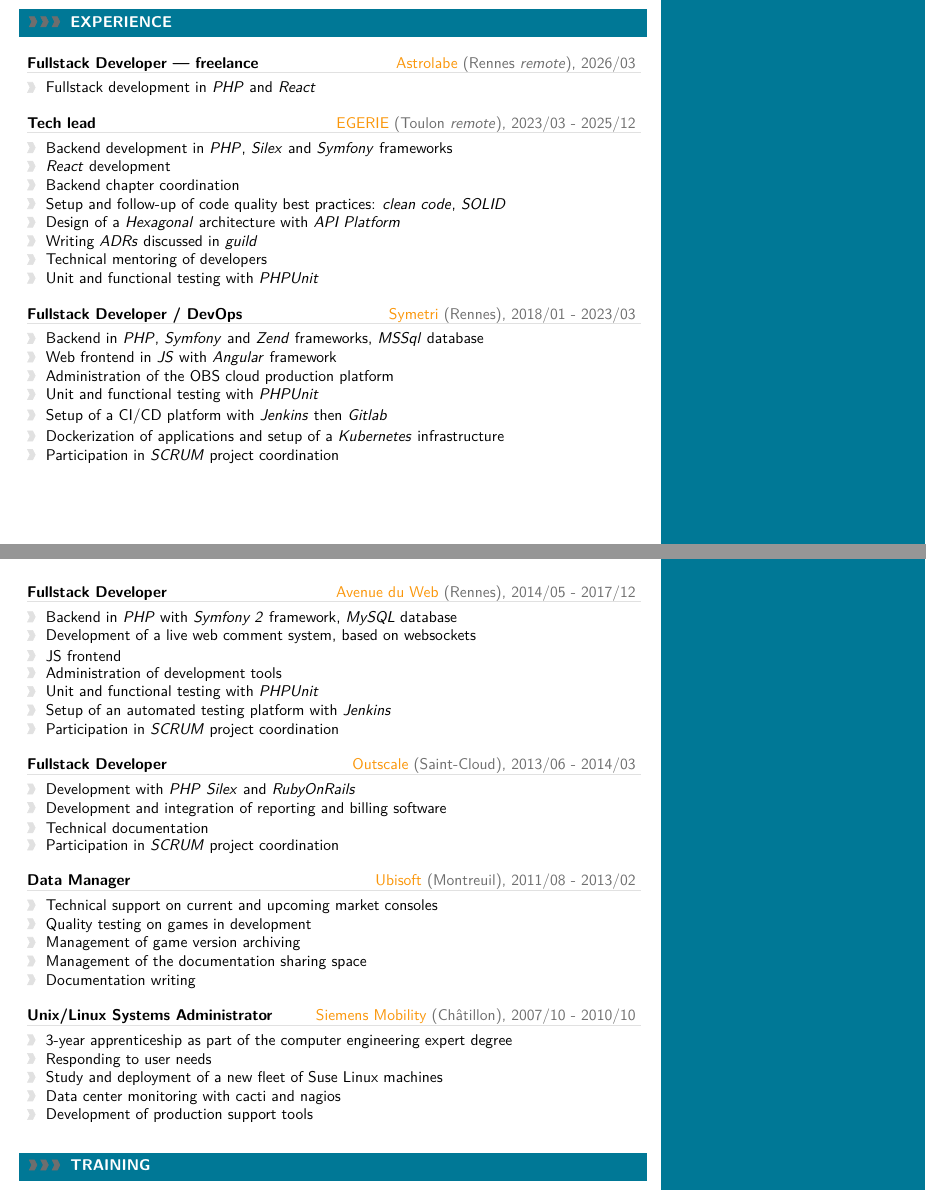
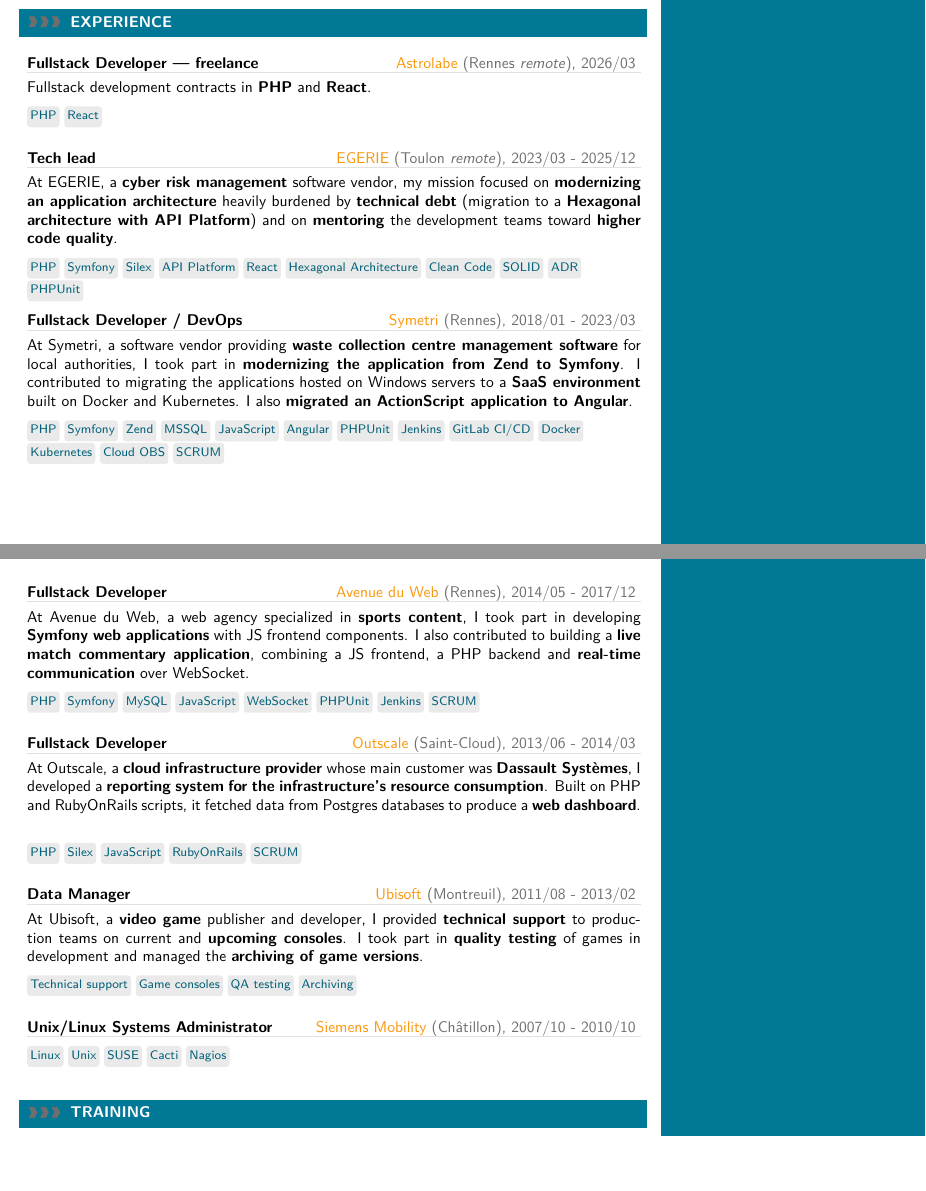
Before and after one commit to loconox/latexcv, a LaTeX CV (cv_jeremie_libeau_en.tex, which reads content_en.tex, cv_preamble.tex): two parts of pages 1 and 2 of 4, joined at a grey line, cut so that both start at the same text, the shorter picture padded with empty space. Compiled offline with XeLaTeX; a missing font is replaced by an installed copy or a similar font; a LaTeX package or settings file that is missing is left out.

Commit message:
Change cvevent format

```diff
--- a/content_en.tex
+++ b/content_en.tex
@@ -80,58 +80,69 @@
 %----------------------------------------------------------------------------------------
 \cvsection{Experience}
 
-\cvevent{2026/03}{Fullstack Developer --- freelance}{Astrolabe}{Rennes \emph{remote}}{
-	Fullstack development in \emph{PHP} and \emph{React}
-}
+\cvevent{2026/03}{Fullstack Developer --- freelance}{Astrolabe}{Rennes \emph{remote}}
+[
+Fullstack development contracts in \textbf{PHP} and \textbf{React}.
+]
+<PHP, React>
+{}
 
-\cvevent{2023/03 - 2025/12}{Tech lead}{EGERIE}{Toulon \emph{remote}}{
-    Backend development in \emph{PHP}{,} \emph{Silex} and \emph{Symfony} frameworks,
-	\emph{React} development,
-    Backend chapter coordination,
-    Setup and follow-up of code quality best practices: \emph{clean code}{,} \emph{SOLID},
-    Design of a \emph{Hexagonal} architecture with \emph{API Platform},
-    Writing \emph{ADRs} discussed in \emph{guild},
-    Technical mentoring of developers,
-    Unit and functional testing with \emph{PHPUnit}
-}
+\cvevent{2023/03 - 2025/12}{Tech lead}{EGERIE}{Toulon \emph{remote}}
+[
+	At EGERIE, a \textbf{cyber risk management} software vendor, my mission focused on
+\textbf{modernizing an application architecture} heavily burdened by \textbf{technical debt}
+(migration to a \textbf{Hexagonal architecture with API Platform}) and on \textbf{mentoring}
+the development teams toward \textbf{higher code quality}.
+]
+<PHP, Symfony, Silex, API Platform, React, Hexagonal Architecture, Clean Code, SOLID, ADR, PHPUnit>{}
 
-\cvevent{2018/01 - 2023/03}{Fullstack Developer / DevOps}{Symetri}{Rennes}{
-	Backend in \emph{PHP}{,} \emph{Symfony} and \emph{Zend} frameworks{,} \emph{MSSql} database,
-	Web frontend in \emph{JS} with \emph{Angular} framework,
-	Administration of the OBS cloud production platform,
-	Unit and functional testing with \emph{PHPUnit},
-	Setup of a CI/CD platform with \emph{Jenkins} then \emph{Gitlab},
-	Dockerization of applications and setup of a \emph{Kubernetes} infrastructure,
-	Participation in \emph{SCRUM} project coordination}
+\cvevent{2018/01 - 2023/03}{Fullstack Developer / DevOps}{Symetri}{Rennes}
+[
+At Symetri, a software vendor providing \textbf{waste collection centre management software} for local authorities, I took part
+in \textbf{modernizing the application from Zend to Symfony}. I contributed to migrating the applications hosted on Windows servers
+to a \textbf{SaaS environment} built on Docker and Kubernetes.
+I also \textbf{migrated an ActionScript application to Angular}.
+]
+<PHP, Symfony, Zend, MSSQL, JavaScript, Angular, PHPUnit, Jenkins, GitLab CI/CD, Docker, Kubernetes, Cloud OBS, SCRUM>
+{}
 
-\cvevent{2014/05 - 2017/12}{Fullstack Developer}{Avenue du Web}{Rennes}{
-	Backend in \emph{PHP} with \emph{Symfony 2} framework{,} \emph{MySQL} database,
-	Development of a live web comment system{,} based on websockets,
-	JS frontend,
-	Administration of development tools,
-	Unit and functional testing with \emph{PHPUnit},
-	Setup of an automated testing platform with \emph{Jenkins},
-	Participation in \emph{SCRUM} project coordination}
+\cvevent{2014/05 - 2017/12}{Fullstack Developer}{Avenue du Web}{Rennes}
+[
+At Avenue du Web, a web agency specialized in \textbf{sports content}, I took part in developing
+\textbf{Symfony web applications} with JS frontend components.
+I also contributed to building a \textbf{live match commentary application}, combining
+a JS frontend, a PHP backend and \textbf{real-time communication} over WebSocket.
+]
+<PHP, Symfony, MySQL, JavaScript, WebSocket, PHPUnit, Jenkins, SCRUM>
+{}
 
-\cvevent{2013/06 - 2014/03}{Fullstack Developer}{Outscale}{Saint-Cloud}{
-	Development with \emph{PHP} \emph{Silex} and \emph{RubyOnRails},
-	Development and integration of reporting and billing software,
-	Technical documentation,
-	Participation in \emph{SCRUM} project coordination}
+\cvevent{2013/06 - 2014/03}{Fullstack Developer}{Outscale}{Saint-Cloud}
+[
+At Outscale, a \textbf{cloud infrastructure provider} whose main customer was \textbf{Dassault Systèmes},
+I developed a \textbf{reporting system for the infrastructure's resource consumption}. Built
+on PHP and RubyOnRails scripts, it fetched data from Postgres databases to produce
+a \textbf{web dashboard}.
+]
+<PHP, Silex, JavaScript, RubyOnRails, SCRUM>
+{}
 
-\cvevent{2011/08 - 2013/02}{Data Manager}{Ubisoft}{Montreuil}{
-	Technical support on current and upcoming market consoles,
-	Quality testing on games in development,
-	Management of game version archiving,
-	Management of the documentation sharing space,
-	Documentation writing}
+\cvevent{2011/08 - 2013/02}{Data Manager}{Ubisoft}{Montreuil}
+[
+At Ubisoft, a \textbf{video game} publisher and developer, I provided \textbf{technical support}
+to production teams on current and \textbf{upcoming consoles}.
+I took part in \textbf{quality testing} of games in development and managed the \textbf{archiving of game versions}.
+]
+<Technical support, Game consoles, QA testing, Archiving>
+{}
 
-\cvevent{2007/10 - 2010/10}{Unix/Linux Systems Administrator}{Siemens Mobility}{Châtillon}{
-	3-year apprenticeship as part of the computer engineering expert degree,
+\cvevent{2007/10 - 2010/10}{Unix/Linux Systems Administrator}{Siemens Mobility}{Châtillon}
+<Linux, Unix, SUSE, Cacti, Nagios>
+	{
+	\textbf{3-year apprenticeship} as part of the computer engineering expert degree,
 	Responding to user needs,
-	Study and deployment of a new fleet of Suse Linux machines,
-	Data center monitoring with cacti and nagios,
-	Development of production support tools}
+	Study and deployment of a \textbf{new fleet of Suse Linux machines},
+	\textbf{Data center monitoring} with cacti and nagios,
+	Development of \textbf{production support tools}}
 
 \vspace{12pt}
 
--- a/cv_jeremie_libeau_en.tex
+++ b/cv_jeremie_libeau_en.tex
@@ -6,6 +6,7 @@
 \newcommand{\technologiesTitle}{Technologies}
 \newcommand{\toolsTitle}{Tools}
 \input{cv_preamble}
+\cvtagstrue % comment out to switch experiences back to bullet lists
 
 \begin{document}
 \setlength{\columnsep}{15pt}
--- a/cv_preamble.tex
+++ b/cv_preamble.tex
@@ -45,6 +45,9 @@
 
 % provides \isempty test
 \usepackage{xifthen}
+
+% provides \NewDocumentCommand and \IfValueT for optional macro arguments
+\usepackage{xparse}
 
 %----------------------------------------------------------------------------------------
 %	FONT
@@ -248,9 +251,13 @@
 % param 1:	event time i.e. 2014 or 2011-2014 etc.
 % param 2:	event name (what did you do?)
 % param 3:	institution (where did you work / study)
-% param 4:	list of paragraphs outlining your contributions, see example usage below
+% param 4:	location
+% param 5:	(optional, [...]) description paragraph
+% param 6:	(optional, <...>) list of technologies, shown as chips when \cvtagstrue
+% param 7:	list of paragraphs outlining your contributions, see example usage below
 %
-\newcommand{\cvevent}[5]
+\newif\ifcvtags
+\NewDocumentCommand{\cvevent}{mmmmod<>m}
 {
     \hspace{3pt}
     \parbox{1\linewidth-3pt}{
```
Also changed, not shown: content_fr.tex (+64 -54 lines), cv_jeremie_libeau_fr.tex (+1 -0 lines), content_en.tex (20 more changed lines), cv_preamble.tex (21 more changed lines).
